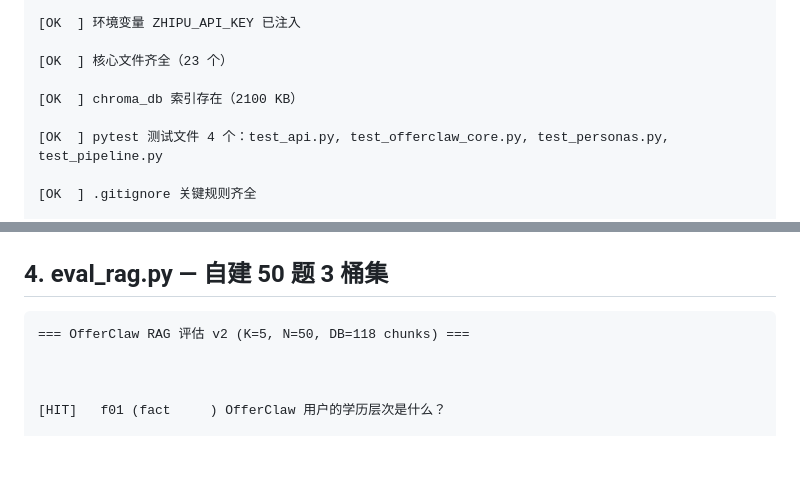
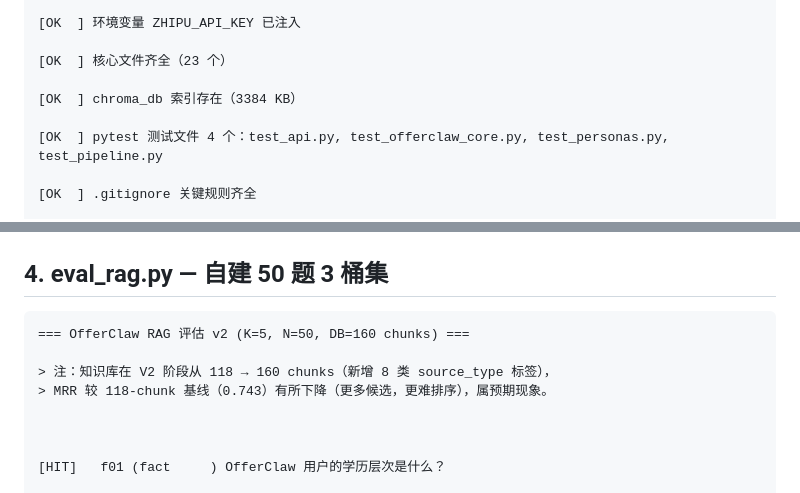
Before and after one commit to zhangyi-nb1/offerclaw, a Markdown page: docs/verification_report.md, 2 parts joined by grey strips. Drawn GitHub-style; blank space fills up the shorter version.

````diff
--- a/docs/verification_report.md
+++ b/docs/verification_report.md
@@ -52,7 +52,7 @@ OfferClaw doctor — 工程健康检查
 
 [OK  ] 核心文件齐全（23 个）
 
-[OK  ] chroma_db 索引存在（2100 KB）
+[OK  ] chroma_db 索引存在（3384 KB）
 
 [OK  ] pytest 测试文件 4 个：test_api.py, test_offerclaw_core.py, test_personas.py, test_pipeline.py
 
@@ -128,7 +128,10 @@ tests\test_pipeline.py ............                                      [100%]
 ## 4. eval_rag.py — 自建 50 题 3 桶集
 
 ```text
-=== OfferClaw RAG 评估 v2 (K=5, N=50, DB=118 chunks) ===
+=== OfferClaw RAG 评估 v2 (K=5, N=50, DB=160 chunks) ===
+
+> 注：知识库在 V2 阶段从 118 → 160 chunks（新增 8 类 source_type 标签），
+> MRR 较 118-chunk 基线（0.743）有所下降（更多候选，更难排序），属预期现象。
 
 
 
````
Also changed, not shown: other parts of docs/verification_report.md (+30 -17 lines), PROJECT_STATUS.md (+61 -54 lines), docs/project_one_pager.md (+14 -11 lines).
